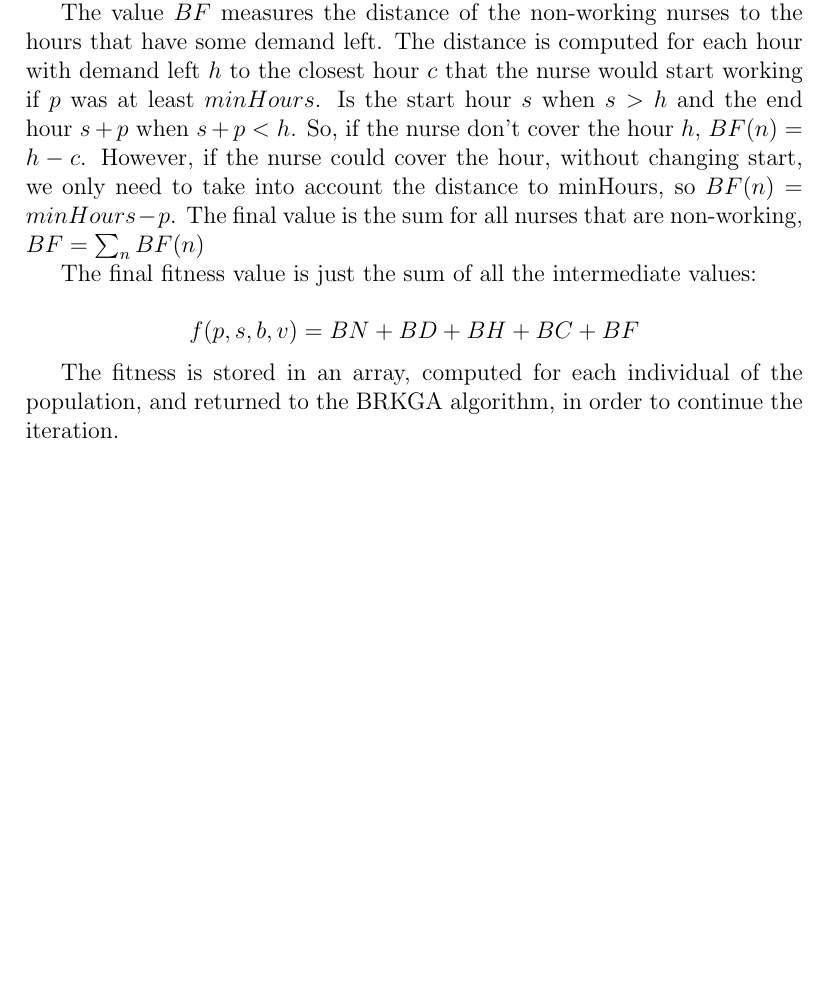
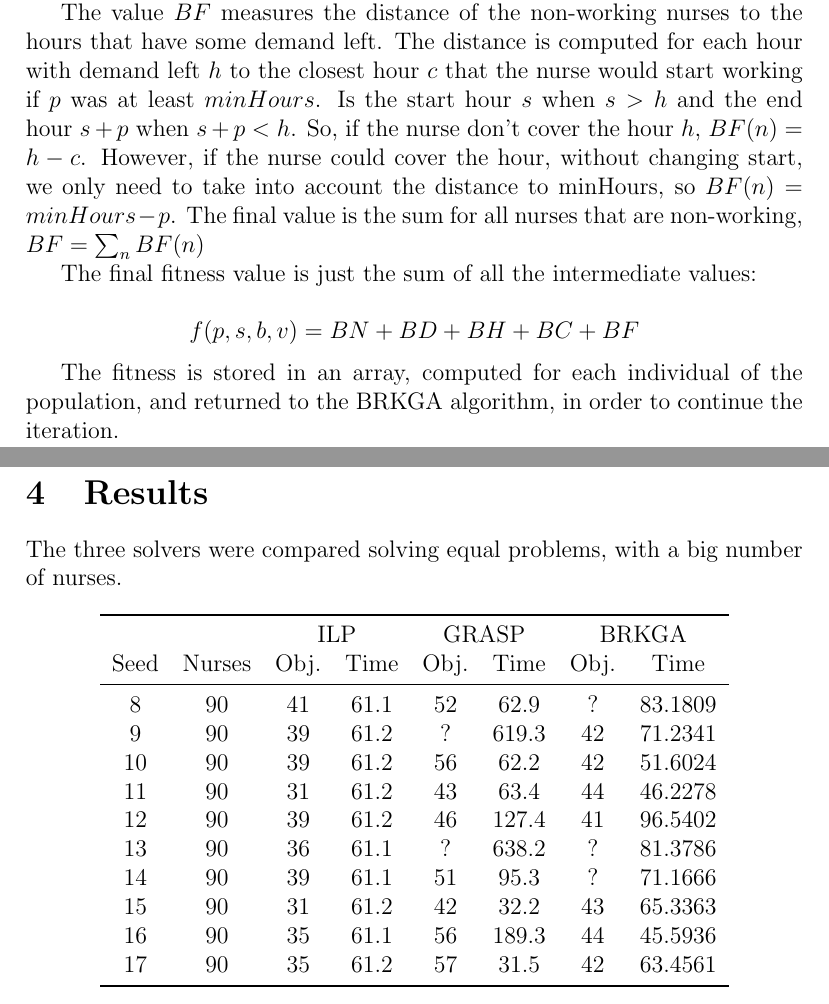
Before and after one commit to rodarima/am3, a LaTeX document (report.tex): part of page 6 of 6 before the commit and two parts of pages 6 and 7 of 7 after it, the two joined at a grey line, cut so that both start at the same text, the shorter picture padded with empty space. Compiled offline with pdfLaTeX.

Commit message:
Add tables with comparison

```diff
--- a/report.tex
+++ b/report.tex
@@ -252,4 +252,31 @@ The fitness is stored in an array, computed for each individual of the
 population, and returned to the BRKGA algorithm, in order to continue the
 iteration.
 
+\section{Results}
+
+The three solvers were compared solving equal problems, with a big number of
+nurses.
+
+\begin{table}[h]
+%\footnotesize
+\centering
+\begin{tabular}{cccccccc}
+\toprule
+       &          &\multicolumn{2}{c}{ILP} & \multicolumn{2}{c}{GRASP} & \multicolumn{2}{c}{BRKGA} \\
+Seed   &  Nurses  & Obj. & Time & Obj. & Time & Obj. & Time \\
+\midrule
+     8 &     90   &     41   & 61.1    &       52  &   62.9      &     ?      &  83.1809 \\
+     9 &     90   &     39   & 61.2    &       ?   &  619.3      &     42     &  71.2341 \\
+    10 &     90   &     39   & 61.2    &       56  &   62.2      &     42     &  51.6024 \\
+    11 &     90   &     31   & 61.2    &       43  &   63.4      &     44     &  46.2278 \\
+    12 &     90   &     39   & 61.2    &       46  &  127.4      &     41     &  96.5402 \\
+    13 &     90   &     36   & 61.1    &       ?   &  638.2      &     ?      &  81.3786 \\
+    14 &     90   &     39   & 61.1    &       51  &   95.3      &     ?      &  71.1666 \\
+    15 &     90   &     31   & 61.2    &       42  &   32.2      &     43     &  65.3363 \\
+    16 &     90   &     35   & 61.1    &       56  &  189.3      &     44     &  45.5936 \\
+    17 &     90   &     35   & 61.2    &       57  &   31.5      &     42     &  63.4561 \\
+\bottomrule
+\end{tabular}
+\end{table}
+
 \end{document}
```
Also changed, not shown: report.pdf.
